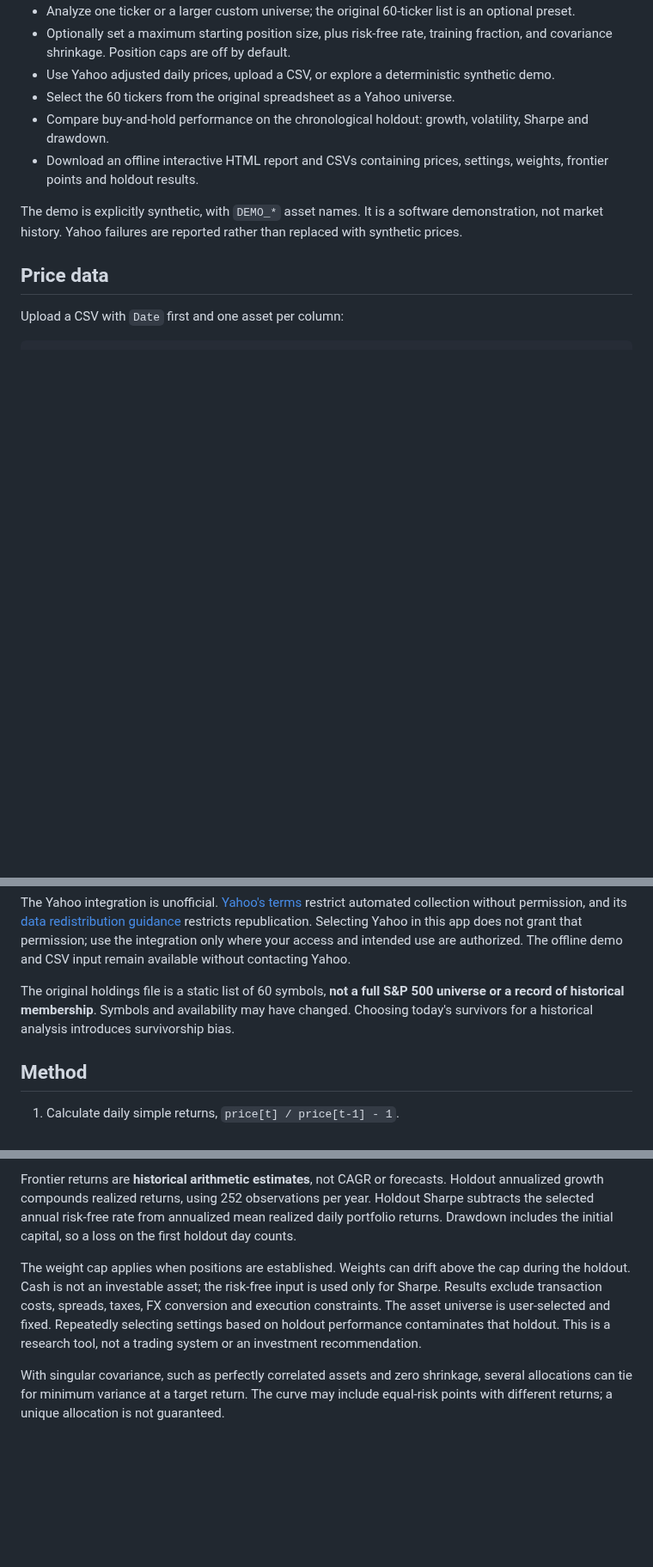
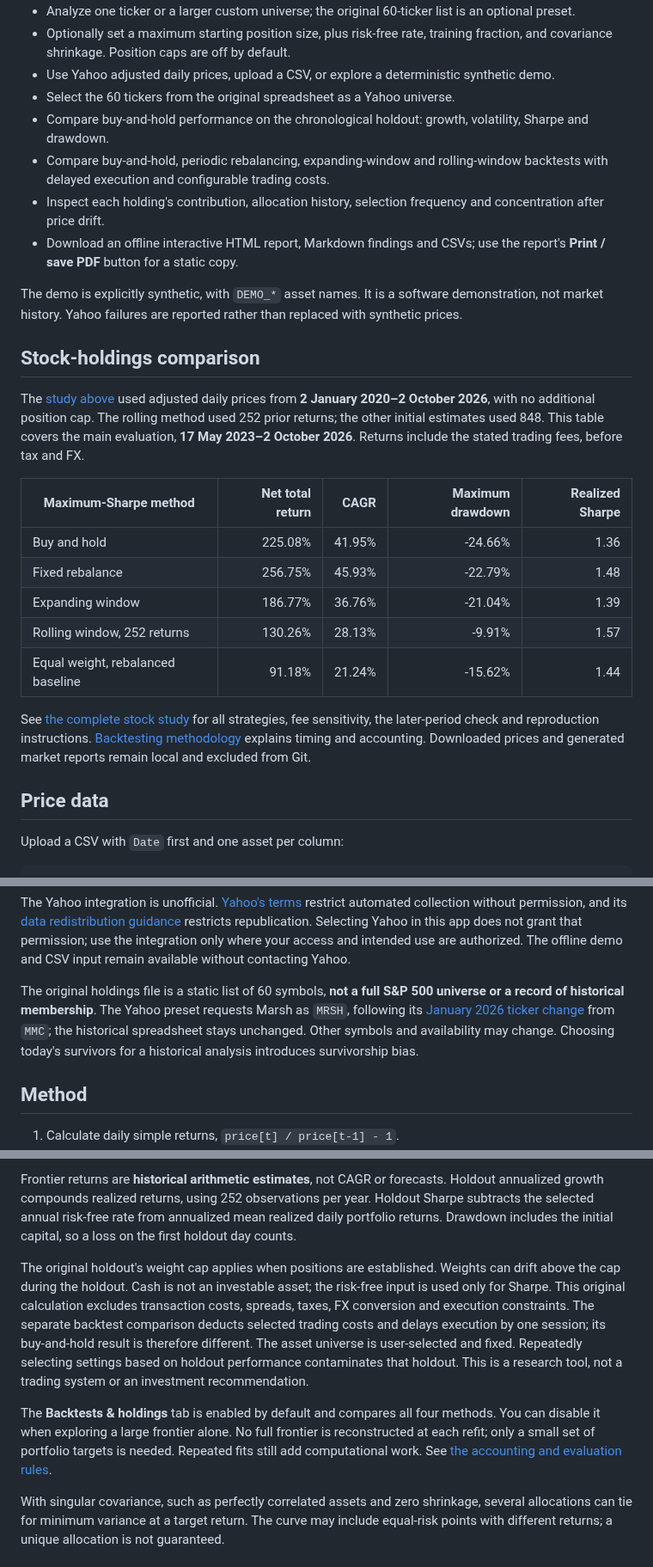
Before and after one commit to sammcentee/efficientfrontier, a Markdown page: README.md, 3 parts joined by grey strips. Shown at 86% size. Drawn GitHub-style; blank space fills up the shorter version.

```diff
--- a/README.md
+++ b/README.md
@@ -82,9 +94,25 @@ The app binds to localhost. It needs no credentials or network connection for th
 - Use Yahoo adjusted daily prices, upload a CSV, or explore a deterministic synthetic demo.
 - Select the 60 tickers from the original spreadsheet as a Yahoo universe.
 - Compare buy-and-hold performance on the chronological holdout: growth, volatility, Sharpe and drawdown.
-- Download an offline interactive HTML report and CSVs containing prices, settings, weights, frontier points and holdout results.
+- Compare buy-and-hold, periodic rebalancing, expanding-window and rolling-window backtests with delayed execution and configurable trading costs.
+- Inspect each holding's contribution, allocation history, selection frequency and concentration after price drift.
+- Download an offline interactive HTML report, Markdown findings and CSVs; use the report's **Print / save PDF** button for a static copy.
 
 The demo is explicitly synthetic, with `DEMO_*` asset names. It is a software demonstration, not market history. Yahoo failures are reported rather than replaced with synthetic prices.
+
+## Stock-holdings comparison
+
+The [study above](#what-the-stock-study-found) used adjusted daily prices from **2 January 2020–2 October 2026**, with no additional position cap. The rolling method used 252 prior returns; the other initial estimates used 848. This table covers the main evaluation, **17 May 2023–2 October 2026**. Returns include the stated trading fees, before tax and FX.
+
+| Maximum-Sharpe method | Net total return | CAGR | Maximum drawdown | Realized Sharpe |
+| --- | ---: | ---: | ---: | ---: |
+| Buy and hold | 225.08% | 41.95% | -24.66% | 1.36 |
+| Fixed rebalance | 256.75% | 45.93% | -22.79% | 1.48 |
+| Expanding window | 186.77% | 36.76% | -21.04% | 1.39 |
+| Rolling window, 252 returns | 130.26% | 28.13% | -9.91% | 1.57 |
+| Equal weight, rebalanced baseline | 91.18% | 21.24% | -15.62% | 1.44 |
+
+See [the complete stock study](docs/HOLDINGS_STUDY.md) for all strategies, fee sensitivity, the later-period check and reproduction instructions. [Backtesting methodology](docs/BACKTESTING.md) explains timing and accounting. Downloaded prices and generated market reports remain local and excluded from Git.
 
 ## Price data
 
@@ -104,7 +132,7 @@ Downloaded market data is subject to the provider's terms. The [yfinance project
 
 The Yahoo integration is unofficial. [Yahoo's terms](https://legal.yahoo.com/us/en/yahoo/terms/otos/index.html) restrict automated collection without permission, and its [data redistribution guidance](https://help.yahoo.com/kb/SLN2352.html) restricts republication. Selecting Yahoo in this app does not grant that permission; use the integration only where your access and intended use are authorized. The offline demo and CSV input remain available without contacting Yahoo.
 
-The original holdings file is a static list of 60 symbols, **not a full S&P 500 universe or a record of historical membership**. Symbols and availability may have changed. Choosing today's survivors for a historical analysis introduces survivorship bias.
+The original holdings file is a static list of 60 symbols, **not a full S&P 500 universe or a record of historical membership**. The Yahoo preset requests Marsh as `MRSH`, following its [January 2026 ticker change](https://www.marsh.com/en/corp/about/news/marsh-mclennan-to-change-nyse-symbol-to-mrsh.html) from `MMC`; the historical spreadsheet stays unchanged. Other symbols and availability may change. Choosing today's survivors for a historical analysis introduces survivorship bias.
 
 ## Method
 
@@ -118,7 +146,9 @@ The original holdings file is a static list of 60 symbols, **not a full S&P 500
 
 Frontier returns are **historical arithmetic estimates**, not CAGR or forecasts. Holdout annualized growth compounds realized returns, using 252 observations per year. Holdout Sharpe subtracts the selected annual risk-free rate from annualized mean realized daily portfolio returns. Drawdown includes the initial capital, so a loss on the first holdout day counts.
 
-The weight cap applies when positions are established. Weights can drift above the cap during the holdout. Cash is not an investable asset; the risk-free input is used only for Sharpe. Results exclude transaction costs, spreads, taxes, FX conversion and execution constraints. The asset universe is user-selected and fixed. Repeatedly selecting settings based on holdout performance contaminates that holdout. This is a research tool, not a trading system or an investment recommendation.
+The original holdout's weight cap applies when positions are established. Weights can drift above the cap during the holdout. Cash is not an investable asset; the risk-free input is used only for Sharpe. This original calculation excludes transaction costs, spreads, taxes, FX conversion and execution constraints. The separate backtest comparison deducts selected trading costs and delays execution by one session; its buy-and-hold result is therefore different. The asset universe is user-selected and fixed. Repeatedly selecting settings based on holdout performance contaminates that holdout. This is a research tool, not a trading system or an investment recommendation.
+
+The **Backtests & holdings** tab is enabled by default and compares all four methods. You can disable it when exploring a large frontier alone. No full frontier is reconstructed at each refit; only a small set of portfolio targets is needed. Repeated fits still add computational work. See [the accounting and evaluation rules](docs/BACKTESTING.md).
 
 With singular covariance, such as perfectly correlated assets and zero shrinkage, several allocations can tie for minimum variance at a target return. The curve may include equal-risk points with different returns; a unique allocation is not guaranteed.
 
```
Also changed, not shown: other parts of README.md (+26 -3 lines), docs/BACKTESTING.md (added, +65 -0 lines), docs/HOLDINGS_STUDY.md (added, +110 -0 lines), docs/VALIDATION.md (added, +47 -0 lines), docs/images/portfolio-lab.png, 14 other files.
